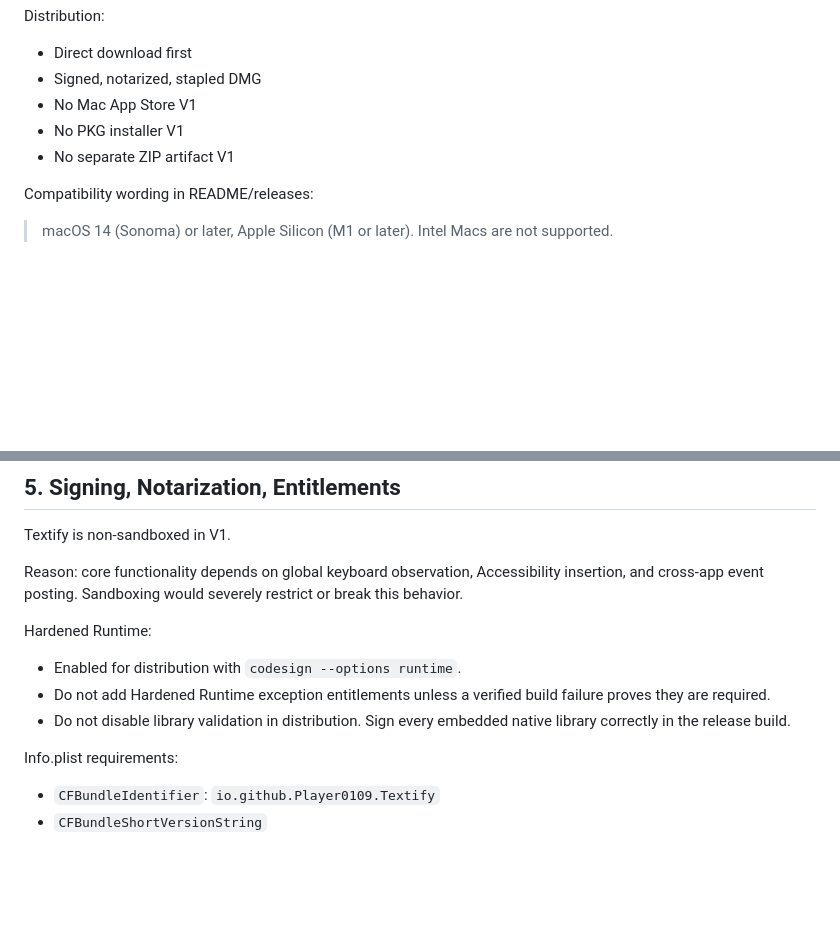
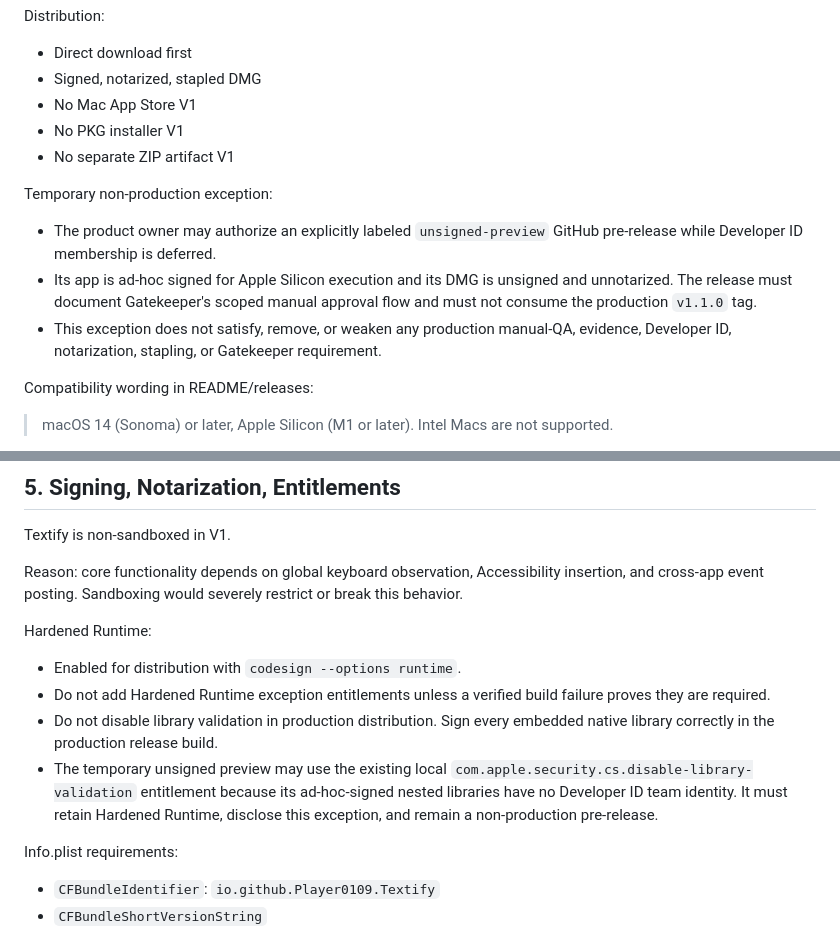
Before and after one commit to Player0109/Textify, a Markdown page: docs/SPEC.md, 2 parts joined by grey strips. Rendered like a GitHub page; blank space fills up the shorter version.

Commit message:
docs: define the unsigned preview exception

```diff
--- a/docs/SPEC.md
+++ b/docs/SPEC.md
@@ -125,6 +125,16 @@ Distribution:
 - No PKG installer V1
 - No separate ZIP artifact V1
 
+Temporary non-production exception:
+
+- The product owner may authorize an explicitly labeled `unsigned-preview`
+  GitHub pre-release while Developer ID membership is deferred.
+- Its app is ad-hoc signed for Apple Silicon execution and its DMG is unsigned
+  and unnotarized. The release must document Gatekeeper's scoped manual
+  approval flow and must not consume the production `v1.1.0` tag.
+- This exception does not satisfy, remove, or weaken any production manual-QA,
+  evidence, Developer ID, notarization, stapling, or Gatekeeper requirement.
+
 Compatibility wording in README/releases:
 
 > macOS 14 (Sonoma) or later, Apple Silicon (M1 or later). Intel Macs are not supported.
@@ -163,8 +173,13 @@ Hardened Runtime:
 - Enabled for distribution with `codesign --options runtime`.
 - Do not add Hardened Runtime exception entitlements unless a verified build
   failure proves they are required.
-- Do not disable library validation in distribution. Sign every embedded native
-  library correctly in the release build.
+- Do not disable library validation in production distribution. Sign every
+  embedded native library correctly in the production release build.
+- The temporary unsigned preview may use the existing local
+  `com.apple.security.cs.disable-library-validation` entitlement because its
+  ad-hoc-signed nested libraries have no Developer ID team identity. It must
+  retain Hardened Runtime, disclose this exception, and remain a non-production
+  pre-release.
 
 Info.plist requirements:
 
```
